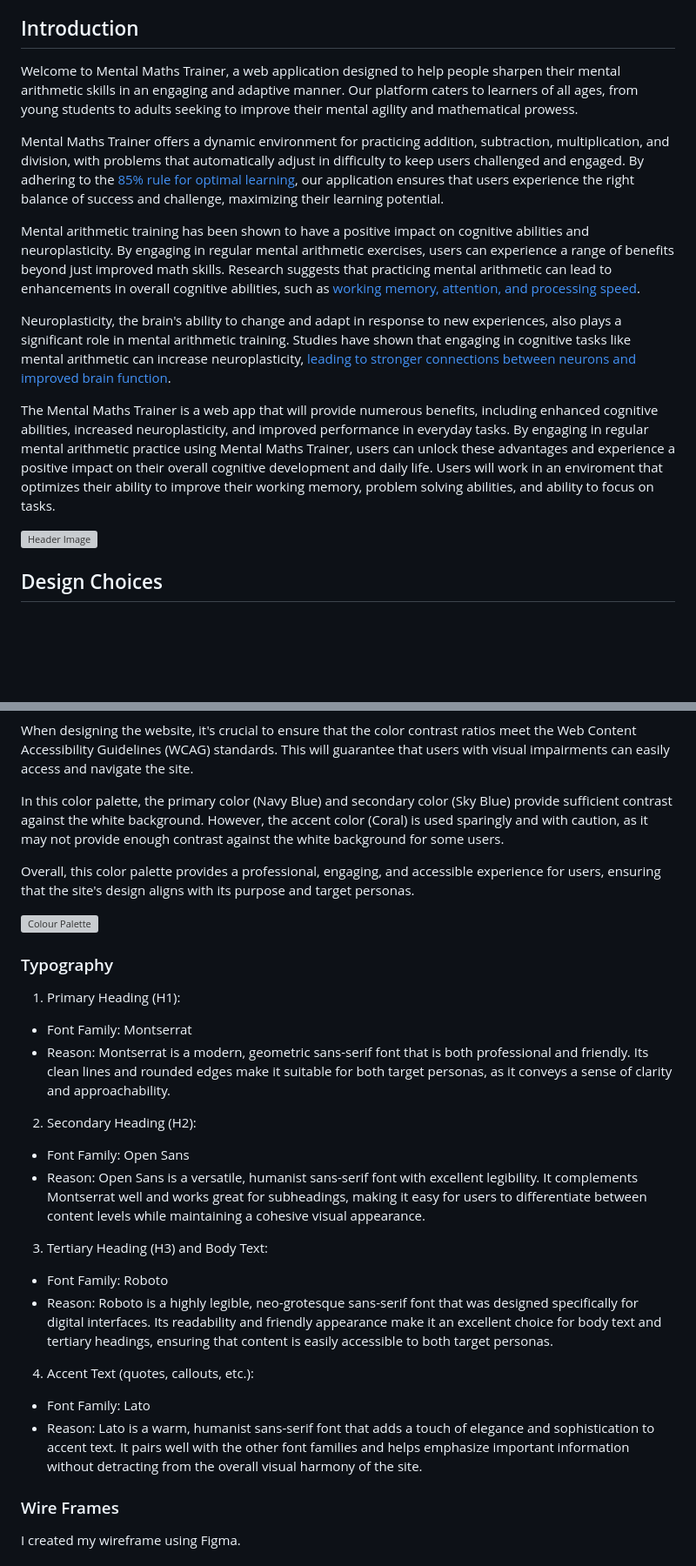
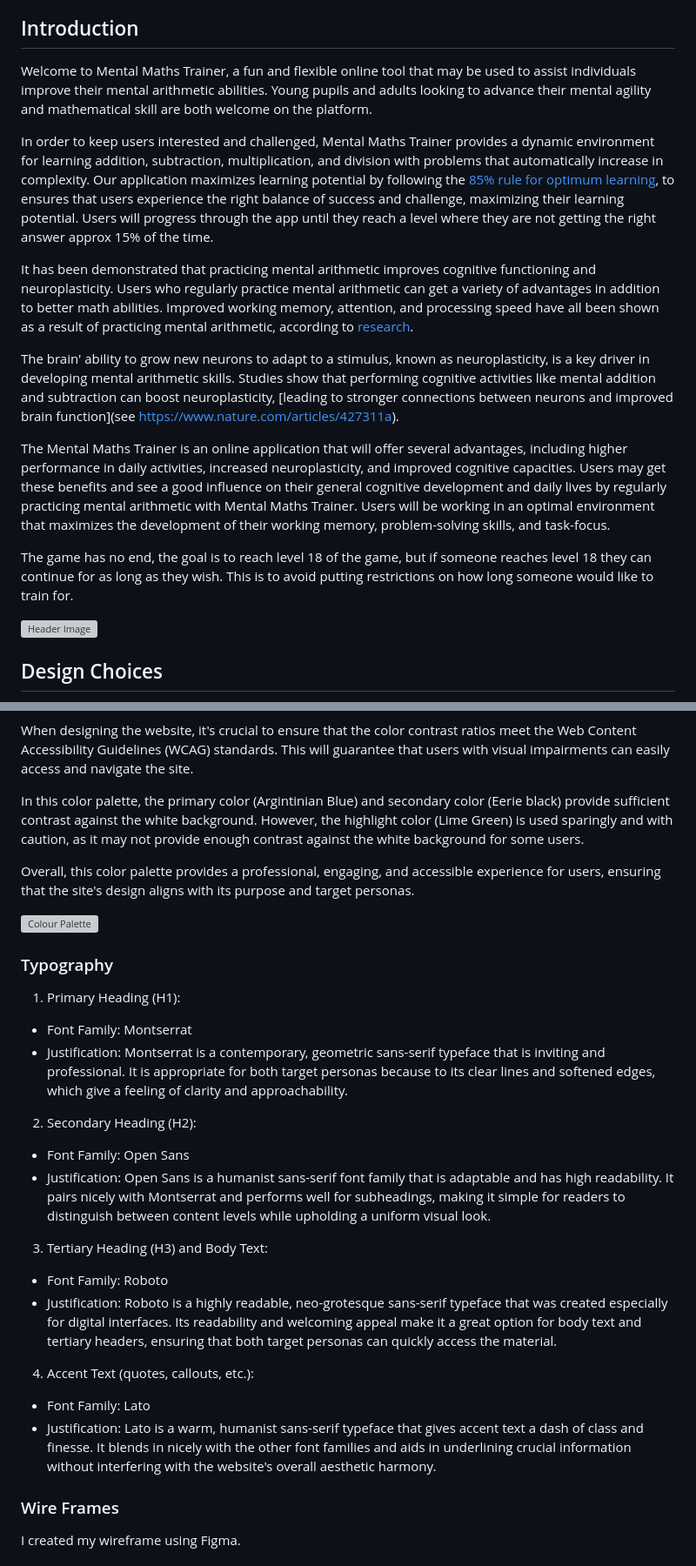
Before and after one commit to BOM-98/mental-maths-project-2, a Markdown page: README.md, 2 parts joined by grey strips. Shown: that part at 87% size. Drawn GitHub-style; blank space fills up the shorter version; grey boxes are pictures that could not be loaded.

```diff
--- a/README.md
+++ b/README.md
@@ -35,15 +35,17 @@
 
 ## Introduction
 
-Welcome to Mental Maths Trainer, a web application designed to help people sharpen their mental arithmetic skills in an engaging and adaptive manner. Our platform caters to learners of all ages, from young students to adults seeking to improve their mental agility and mathematical prowess.
+Welcome to Mental Maths Trainer, a fun and flexible online tool that may be used to assist individuals improve their mental arithmetic abilities. Young pupils and adults looking to advance their mental agility and mathematical skill are both welcome on the platform.
 
-Mental Maths Trainer offers a dynamic environment for practicing addition, subtraction, multiplication, and division, with problems that automatically adjust in difficulty to keep users challenged and engaged. By adhering to the [85% rule for optimal learning](https://www.nature.com/articles/s41467-019-12552-4), our application ensures that users experience the right balance of success and challenge, maximizing their learning potential.
+In order to keep users interested and challenged, Mental Maths Trainer provides a dynamic environment for learning addition, subtraction, multiplication, and division with problems that automatically increase in complexity. Our application maximizes learning potential by following the [85% rule for optimum learning](https://www.nature.com/articles/s41467-019-12552-4), to ensures that users experience the right balance of success and challenge, maximizing their learning potential. Users will progress through the app until they reach a level where they are not getting the right answer approx 15% of the time.
 
-Mental arithmetic training has been shown to have a positive impact on cognitive abilities and neuroplasticity. By engaging in regular mental arithmetic exercises, users can experience a range of benefits beyond just improved math skills. Research suggests that practicing mental arithmetic can lead to enhancements in overall cognitive abilities, such as [working memory, attention, and processing speed](https://psycnet.apa.org/record/2012-26807-001).
+It has been demonstrated that practicing mental arithmetic improves cognitive functioning and neuroplasticity. Users who regularly practice mental arithmetic can get a variety of advantages in addition to better math abilities. Improved working memory, attention, and processing speed have all been shown as a result of practicing mental arithmetic, according to [research](https://psycnet.apa.org/record/2012-26807-001).
 
-Neuroplasticity, the brain's ability to change and adapt in response to new experiences, also plays a significant role in mental arithmetic training. Studies have shown that engaging in cognitive tasks like mental arithmetic can increase neuroplasticity, [leading to stronger connections between neurons and improved brain function](https://www.nature.com/articles/427311a).
+The brain' ability to grow new neurons to adapt to a stimulus, known as neuroplasticity, is a key driver in developing mental arithmetic skills. Studies show that performing cognitive activities like mental addition and subtraction can boost neuroplasticity, [leading to stronger connections between neurons and improved brain function](see https://www.nature.com/articles/427311a).
 
-The Mental Maths Trainer is a web app that will provide numerous benefits, including enhanced cognitive abilities, increased neuroplasticity, and improved performance in everyday tasks. By engaging in regular mental arithmetic practice using Mental Maths Trainer, users can unlock these advantages and experience a positive impact on their overall cognitive development and daily life. Users will work in an enviroment that optimizes their ability to improve their working memory, problem solving abilities, and ability to focus on tasks.
+The Mental Maths Trainer is an online application that will offer several advantages, including higher performance in daily activities, increased neuroplasticity, and improved cognitive capacities. Users may get these benefits and see a good influence on their general cognitive development and daily lives by regularly practicing mental arithmetic with Mental Maths Trainer. Users will be working in an optimal environment that maximizes the development of their working memory, problem-solving skills, and task-focus.
+
+The game has no end, the goal is to reach level 18 of the game, but if someone reaches level 18 they can continue for as long as they wish. This is to avoid putting restrictions on how long someone would like to train for.
 
 
 ![Header Image](https://github.com/BOM-98/project_1/blob/main/assets/images/README_images/responsive-images.png)
@@ -127,7 +129,7 @@ Accessibility and contrast considerations:
 
 When designing the website, it's crucial to ensure that the color contrast ratios meet the Web Content Accessibility Guidelines (WCAG) standards. This will guarantee that users with visual impairments can easily access and navigate the site.
 
-In this color palette, the primary color (Navy Blue) and secondary color (Sky Blue) provide sufficient contrast against the white background. However, the accent color (Coral) is used sparingly and with caution, as it may not provide enough contrast against the white background for some users.
+In this color palette, the primary color (Argintinian Blue) and secondary color (Eerie black) provide sufficient contrast against the white background. However, the highlight color (Lime Green) is used sparingly and with caution, as it may not provide enough contrast against the white background for some users.
 
 Overall, this color palette provides a professional, engaging, and accessible experience for users, ensuring that the site's design aligns with its purpose and target personas.
 
@@ -137,19 +139,19 @@ Overall, this color palette provides a professional, engaging, and accessible ex
 
 1. Primary Heading (H1):
 - Font Family: Montserrat
-- Reason: Montserrat is a modern, geometric sans-serif font that is both professional and friendly. Its clean lines and rounded edges make it suitable for both target personas, as it conveys a sense of clarity and approachability.
+- Justification: Montserrat is a contemporary, geometric sans-serif typeface that is inviting and professional. It is appropriate for both target personas because to its clear lines and softened edges, which give a feeling of clarity and approachability.
 
 2. Secondary Heading (H2):
 - Font Family: Open Sans
-- Reason: Open Sans is a versatile, humanist sans-serif font with excellent legibility. It complements Montserrat well and works great for subheadings, making it easy for users to differentiate between content levels while maintaining a cohesive visual appearance.
+- Justification: Open Sans is a humanist sans-serif font family that is adaptable and has high readability. It pairs nicely with Montserrat and performs well for subheadings, making it simple for readers to distinguish between content levels while upholding a uniform visual look.
 
 3. Tertiary Heading (H3) and Body Text:
 - Font Family: Roboto
-- Reason: Roboto is a highly legible, neo-grotesque sans-serif font that was designed specifically for digital interfaces. Its readability and friendly appearance make it an excellent choice for body text and tertiary headings, ensuring that content is easily accessible to both target personas.
+- Justification: Roboto is a highly readable, neo-grotesque sans-serif typeface that was created especially for digital interfaces. Its readability and welcoming appeal make it a great option for body text and tertiary headers, ensuring that both target personas can quickly access the material.
 
 4. Accent Text (quotes, callouts, etc.):
 - Font Family: Lato
-- Reason: Lato is a warm, humanist sans-serif font that adds a touch of elegance and sophistication to accent text. It pairs well with the other font families and helps emphasize important information without detracting from the overall visual harmony of the site.
+- Justification: Lato is a warm, humanist sans-serif typeface that gives accent text a dash of class and finesse. It blends in nicely with the other font families and aids in underlining crucial information without interfering with the website's overall aesthetic harmony.
 
 ### Wire Frames
 I created my wireframe using Figma.
```
Also changed, not shown: other parts of README.md (+8 -68 lines).
